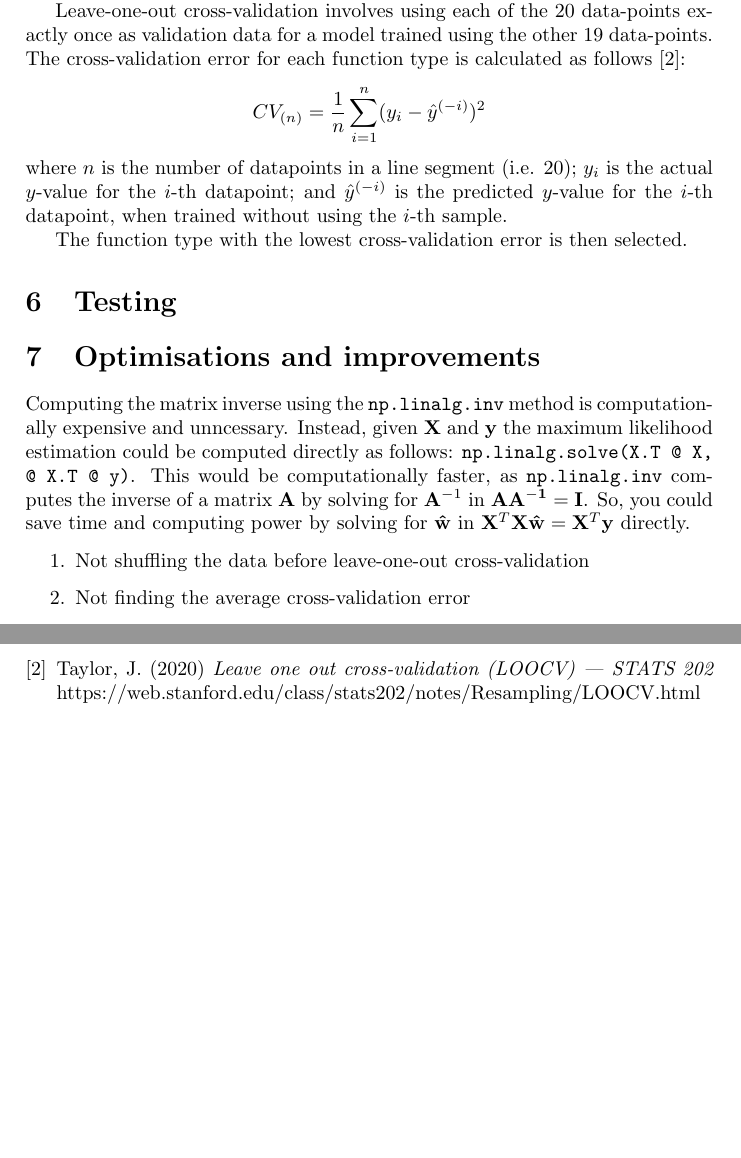
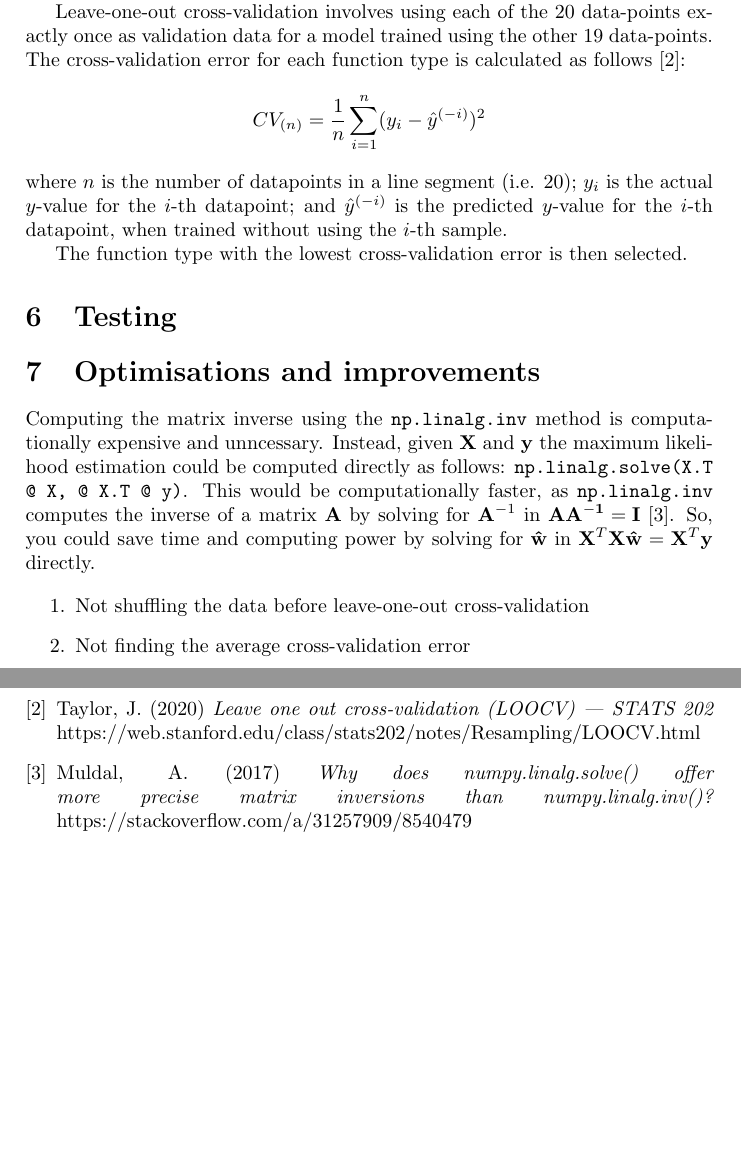
Before and after one commit to georgeherbert/an-unknown-signal, a LaTeX paper (report/report.tex): two parts of pages 2 and 3 of 3, joined at a grey line, cut so that both start at the same text, the shorter picture padded with empty space. Compiled offline with pdfLaTeX.

Commit message:
Added reference

```diff
--- a/report/report.tex
+++ b/report/report.tex
@@ -124,11 +124,10 @@ estimation could be computed directly as follows:
 \texttt{np.linalg.solve(X.T @ X, @ X.T @ y)}.
 This would be computationally faster, as \texttt{np.linalg.inv}
 computes the inverse of a matrix $\vb{A}$ by solving for $\vb{A}^{-1}$
-in $\vb{AA^{-1} = I}$.
+in $\vb{AA^{-1} = I}$ \cite{StackOverflow}.
 So, you could save time and computing power by solving
 for $\vb{\hat{w}}$ in
-$\vb{X}^{T} \vb{X} \vb{\hat{w}} = \vb{X}^{T} \vb{y}$
-directly.
+$\vb{X}^{T} \vb{X} \vb{\hat{w}} = \vb{X}^{T} \vb{y}$ directly.
 
 \begin{enumerate}
     \item{Not shuffling the data before leave-one-out cross-validation}
@@ -148,6 +147,13 @@ directly.
     \textit{Leave one out cross-validation (LOOCV) --- STATS 202}
     https://web.stanford.edu/class/stats202/notes/Resampling/LOOCV.html
 
+    \bibitem{StackOverflow}
+    Muldal, A. (2017)
+    \textit{Why does numpy.linalg.solve() offer more precise matrix inversions than numpy.linalg.inv()?}
+    https://stackoverflow.com/a/31257909/8540479
+
+
+
 \end{thebibliography}
 
 
```
Also changed, not shown: report/report.pdf.
